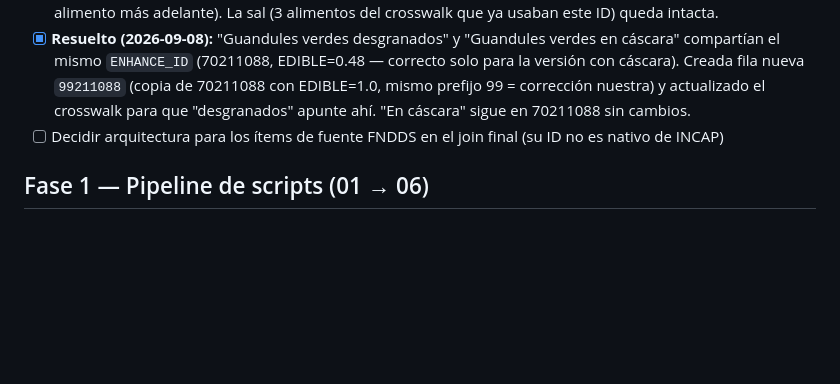
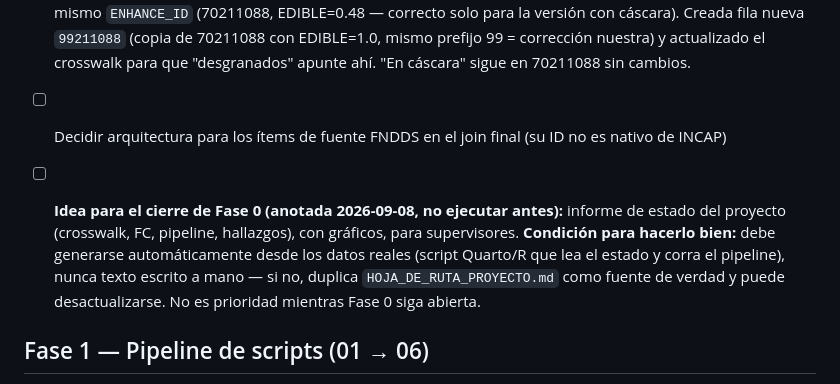
Before and after one commit to maicel1978/analisis_ENGIH2018, a Markdown page: HOJA_DE_RUTA_PROYECTO.md, the part around the change. Rendered like a GitHub page; blank space fills up the shorter version.

Commit message:
Anotar idea de informe de estado auto-generado para el cierre de Fase 0

```diff
--- a/HOJA_DE_RUTA_PROYECTO.md
+++ b/HOJA_DE_RUTA_PROYECTO.md
@@ -55,6 +55,8 @@ Sec 3A superó la proyección (155,770 vs. ~113,700 esperados) — probablemente
 - [x] **Resuelto (2026-09-08):** "Guandules verdes desgranados" y "Guandules verdes en cáscara" compartían el mismo `ENHANCE_ID` (70211088, EDIBLE=0.48 — correcto solo para la versión con cáscara). Creada fila nueva `99211088` (copia de 70211088 con EDIBLE=1.0, mismo prefijo 99 = corrección nuestra) y actualizado el crosswalk para que "desgranados" apunte ahí. "En cáscara" sigue en 70211088 sin cambios.
 - [ ] Decidir arquitectura para los ítems de fuente FNDDS en el join final (su ID no es nativo de INCAP)
 
+- [ ] **Idea para el cierre de Fase 0 (anotada 2026-09-08, no ejecutar antes):** informe de estado del proyecto (crosswalk, FC, pipeline, hallazgos), con gráficos, para supervisores. **Condición para hacerlo bien:** debe generarse automáticamente desde los datos reales (script Quarto/R que lea el estado y corra el pipeline), nunca texto escrito a mano — si no, duplica `HOJA_DE_RUTA_PROYECTO.md` como fuente de verdad y puede desactualizarse. No es prioridad mientras Fase 0 siga abierta.
+
 ## Fase 1 — Pipeline de scripts (01 → 06)
 
 - [x] `01_import.R` — Q, FC (3 niveles), `enhance_id`, PC ensamblados. Recién corregido; pendiente correr contra datos reales — **estamos acá**.
```
